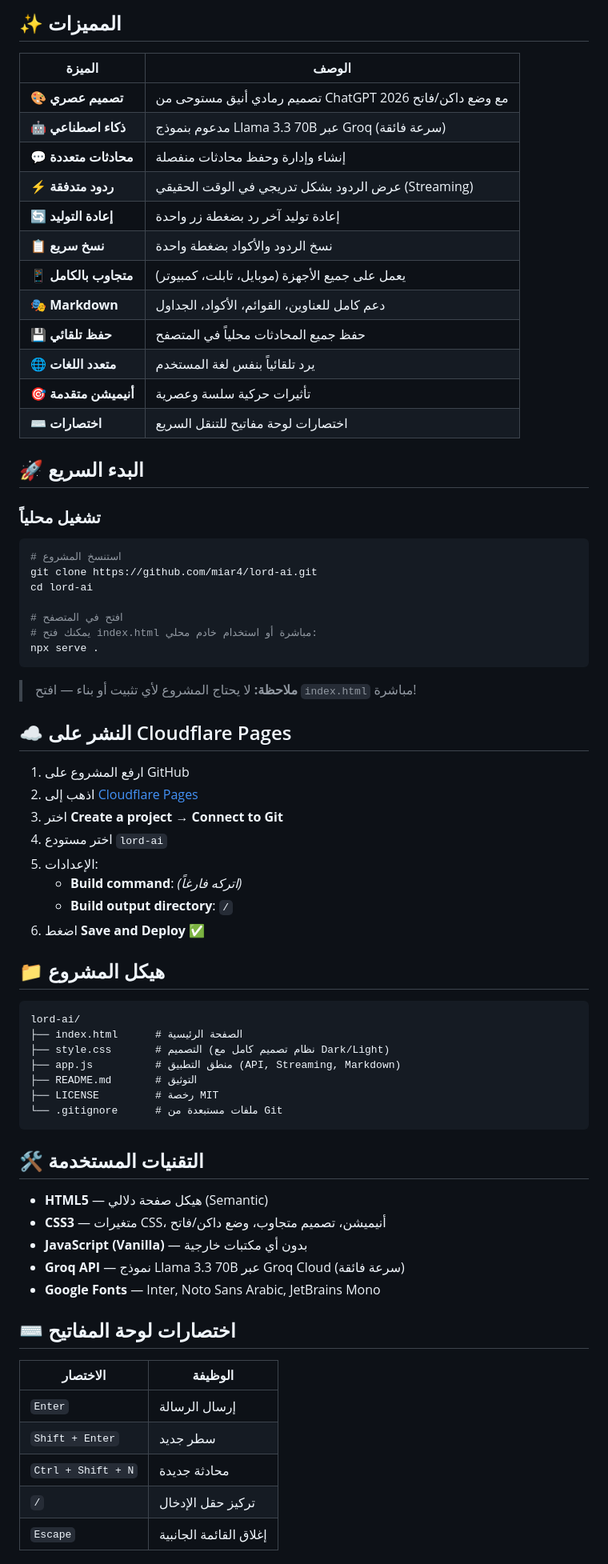
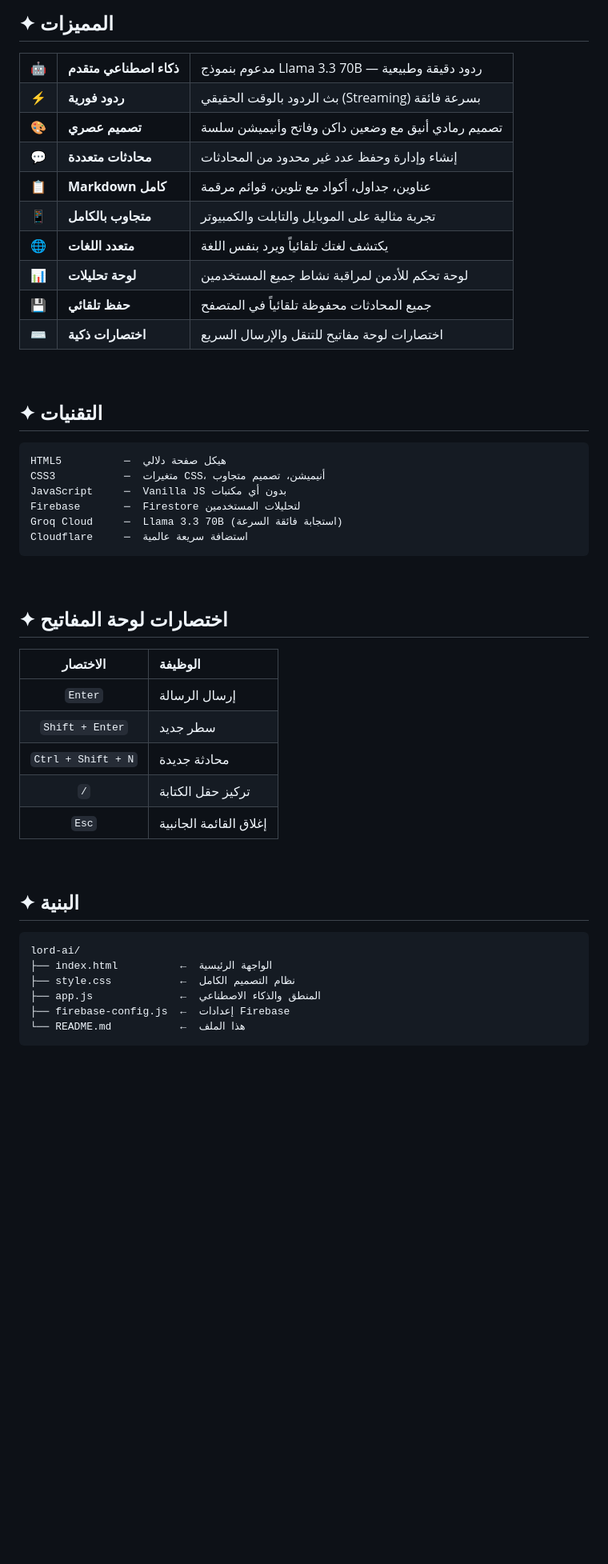
Before and after one commit to Lord-shaban/lord-ai, a Markdown page: README.md, the part around one of its changes. Shown at 80% size. Drawn GitHub-style; blank space fills up the shorter version.

Commit message:
docs: Redesign README as clean product showcase, remove sensitive info

````diff
--- a/README.md
+++ b/README.md
@@ -15,75 +28,54 @@
 
-## ✨ المميزات
+## ✦ المميزات
 
-| الميزة | الوصف |
-|--------|-------|
-| 🎨 **تصميم عصري** | تصميم رمادي أنيق مستوحى من ChatGPT 2026 مع وضع داكن/فاتح |
-| 🤖 **ذكاء اصطناعي** | مدعوم بنموذج Llama 3.3 70B عبر Groq (سرعة فائقة) |
-| 💬 **محادثات متعددة** | إنشاء وإدارة وحفظ محادثات منفصلة |
-| ⚡ **ردود متدفقة** | عرض الردود بشكل تدريجي في الوقت الحقيقي (Streaming) |
-| 🔄 **إعادة التوليد** | إعادة توليد آخر رد بضغطة زر واحدة |
-| 📋 **نسخ سريع** | نسخ الردود والأكواد بضغطة واحدة |
-| 📱 **متجاوب بالكامل** | يعمل على جميع الأجهزة (موبايل، تابلت، كمبيوتر) |
-| 🎭 **Markdown** | دعم كامل للعناوين، القوائم، الأكواد، الجداول |
-| 💾 **حفظ تلقائي** | حفظ جميع المحادثات محلياً في المتصفح |
-| 🌐 **متعدد اللغات** | يرد تلقائياً بنفس لغة المستخدم |
-| 🎯 **أنيميشن متقدمة** | تأثيرات حركية سلسة وعصرية |
-| ⌨️ **اختصارات** | اختصارات لوحة مفاتيح للتنقل السريع |
+<table>
+<tr><td>🤖</td><td><b>ذكاء اصطناعي متقدم</b></td><td>مدعوم بنموذج Llama 3.3 70B — ردود دقيقة وطبيعية</td></tr>
+<tr><td>⚡</td><td><b>ردود فورية</b></td><td>بث الردود بالوقت الحقيقي (Streaming) بسرعة فائقة</td></tr>
+<tr><td>🎨</td><td><b>تصميم عصري</b></td><td>تصميم رمادي أنيق مع وضعين داكن وفاتح وأنيميشن سلسة</td></tr>
+<tr><td>💬</td><td><b>محادثات متعددة</b></td><td>إنشاء وإدارة وحفظ عدد غير محدود من المحادثات</td></tr>
+<tr><td>📋</td><td><b>Markdown كامل</b></td><td>عناوين، جداول، أكواد مع تلوين، قوائم مرقمة</td></tr>
+<tr><td>📱</td><td><b>متجاوب بالكامل</b></td><td>تجربة مثالية على الموبايل والتابلت والكمبيوتر</td></tr>
+<tr><td>🌐</td><td><b>متعدد اللغات</b></td><td>يكتشف لغتك تلقائياً ويرد بنفس اللغة</td></tr>
+<tr><td>📊</td><td><b>لوحة تحليلات</b></td><td>لوحة تحكم للأدمن لمراقبة نشاط جميع المستخدمين</td></tr>
+<tr><td>💾</td><td><b>حفظ تلقائي</b></td><td>جميع المحادثات محفوظة تلقائياً في المتصفح</td></tr>
+<tr><td>⌨️</td><td><b>اختصارات ذكية</b></td><td>اختصارات لوحة مفاتيح للتنقل والإرسال السريع</td></tr>
+</table>
 
-## 🚀 البدء السريع
+<br>
 
-### تشغيل محلياً
+## ✦ التقنيات
 
-```bash
-# استنسخ المشروع
-git clone https://github.com/miar4/lord-ai.git
-cd lord-ai
-
-# افتح في المتصفح
-# يمكنك فتح index.html مباشرة أو استخدام خادم محلي:
-npx serve .
+```
+HTML5          ─  هيكل صفحة دلالي
+CSS3           ─  متغيرات CSS، أنيميشن، تصميم متجاوب
+JavaScript     ─  Vanilla JS بدون أي مكتبات
+Firebase       ─  Firestore لتحليلات المستخدمين
+Groq Cloud     ─  Llama 3.3 70B (استجابة فائقة السرعة)
+Cloudflare     ─  استضافة سريعة عالمية
 ```
 
-> **ملاحظة:** لا يحتاج المشروع لأي تثبيت أو بناء — افتح `index.html` مباشرة!
+<br>
 
-## ☁️ النشر على Cloudflare Pages
+## ✦ اختصارات لوحة المفاتيح
 
-1. ارفع المشروع على GitHub
-2. اذهب إلى [Cloudflare Pages](https://pages.cloudflare.com/)
-3. اختر **Create a project** → **Connect to Git**
-4. اختر مستودع `lord-ai`
-5. الإعدادات:
-   - **Build command**: *(اتركه فارغاً)*
-   - **Build output directory**: `/`
-6. اضغط **Save and Deploy** ✅
+| الاختصار | الوظيفة |
+|:---:|:---|
+| `Enter` | إرسال الرسالة |
+| `Shift + Enter` | سطر جديد |
+| `Ctrl + Shift + N` | محادثة جديدة |
+| `/` | تركيز حقل الكتابة |
+| `Esc` | إغلاق القائمة الجانبية |
 
-## 📁 هيكل المشروع
+<br>
+
+## ✦ البنية
 
 ```
 lord-ai/
-├── index.html      # الصفحة الرئيسية
-├── style.css       # التصميم (نظام تصميم كامل مع Dark/Light)
-├── app.js          # منطق التطبيق (API, Streaming, Markdown)
-├── README.md       # التوثيق
-├── LICENSE         # رخصة MIT
-└── .gitignore      # ملفات مستبعدة من Git
+├── index.html          ←  الواجهة الرئيسية
+├── style.css           ←  نظام التصميم الكامل
+├── app.js              ←  المنطق والذكاء الاصطناعي
+├── firebase-config.js  ←  إعدادات Firebase
+└── README.md           ←  هذا الملف
 ```
 
-## 🛠️ التقنيات المستخدمة
-
-- **HTML5** — هيكل صفحة دلالي (Semantic)
-- **CSS3** — متغيرات CSS، أنيميشن، تصميم متجاوب، وضع داكن/فاتح
-- **JavaScript (Vanilla)** — بدون أي مكتبات خارجية
-- **Groq API** — نموذج Llama 3.3 70B عبر Groq Cloud (سرعة فائقة)
-- **Google Fonts** — Inter, Noto Sans Arabic, JetBrains Mono
-
-## ⌨️ اختصارات لوحة المفاتيح
-
-| الاختصار | الوظيفة |
-|----------|---------|
-| `Enter` | إرسال الرسالة |
-| `Shift + Enter` | سطر جديد |
-| `Ctrl + Shift + N` | محادثة جديدة |
-| `/` | تركيز حقل الإدخال |
-| `Escape` | إغلاق القائمة الجانبية |
-
````
Also changed, not shown: other parts of README.md (+26 -32 lines).
